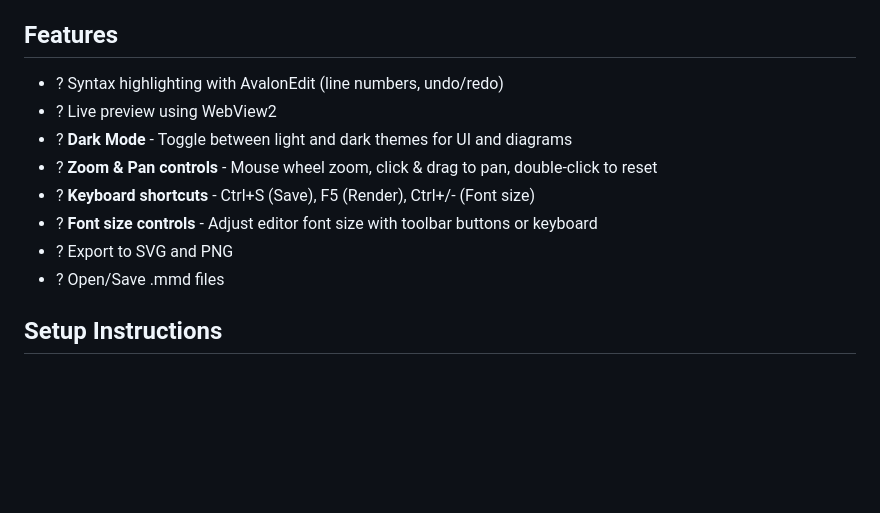
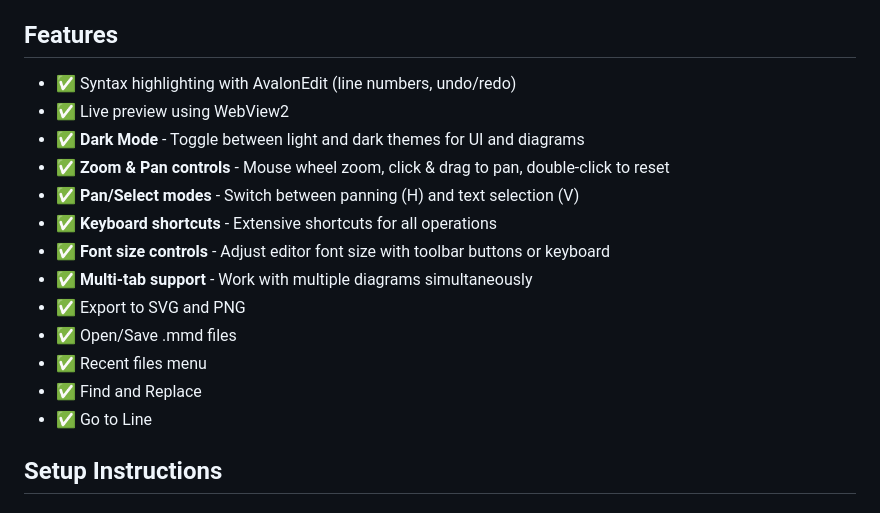
Before and after one commit to 24kTanmay/MermaidEditorWPF, a Markdown page: README.md, the part around the change printed below. Drawn GitHub-style; blank space fills up the shorter version.

```diff
--- a/README.md
+++ b/README.md
@@ -15,14 +15,19 @@ For developers: Check out **[CODEBASE_ARCHITECTURE.mmd](CODEBASE_ARCHITECTURE.mm
 Open this file in the Mermaid Editor itself to visualize the complete architecture!
 
 ## Features
-- ? Syntax highlighting with AvalonEdit (line numbers, undo/redo)
-- ? Live preview using WebView2
-- ? **Dark Mode** - Toggle between light and dark themes for UI and diagrams
-- ? **Zoom & Pan controls** - Mouse wheel zoom, click & drag to pan, double-click to reset
-- ? **Keyboard shortcuts** - Ctrl+S (Save), F5 (Render), Ctrl+/- (Font size)
-- ? **Font size controls** - Adjust editor font size with toolbar buttons or keyboard
-- ? Export to SVG and PNG
-- ? Open/Save .mmd files
+- ✅ Syntax highlighting with AvalonEdit (line numbers, undo/redo)
+- ✅ Live preview using WebView2
+- ✅ **Dark Mode** - Toggle between light and dark themes for UI and diagrams
+- ✅ **Zoom & Pan controls** - Mouse wheel zoom, click & drag to pan, double-click to reset
+- ✅ **Pan/Select modes** - Switch between panning (H) and text selection (V)
+- ✅ **Keyboard shortcuts** - Extensive shortcuts for all operations
+- ✅ **Font size controls** - Adjust editor font size with toolbar buttons or keyboard
+- ✅ **Multi-tab support** - Work with multiple diagrams simultaneously
+- ✅ Export to SVG and PNG
+- ✅ Open/Save .mmd files
+- ✅ Recent files menu
+- ✅ Find and Replace
+- ✅ Go to Line
 
 ## Setup Instructions
 
```
Also changed, not shown: other parts of README.md (+49 -9 lines).
